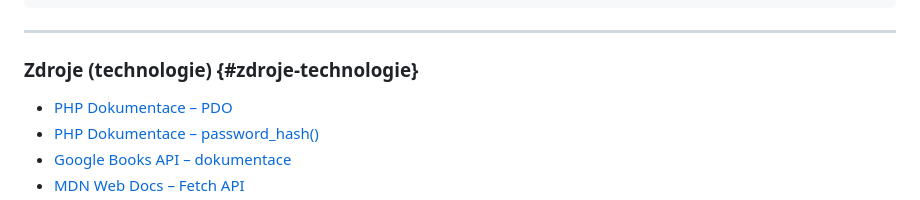
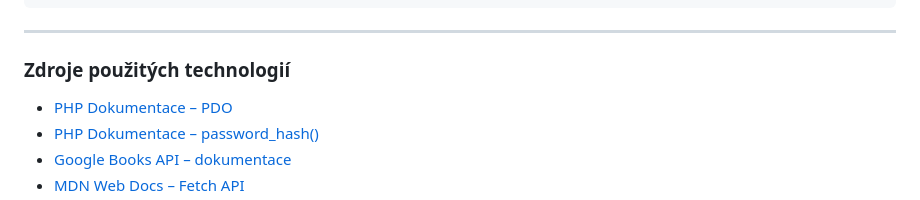
Before and after one commit to RaptorV6/booklend, a Markdown page: README.md, the part around one of its changes. Rendered like a GitHub page.

Commit message:
docs: fix broken anchor for Zdroje subsection
Co-Authored-By: Claude Sonnet 4.6 <noreply@anthropic.com>

```diff
--- a/README.md
+++ b/README.md
@@ -365,7 +365,7 @@ if ($route['middleware'] === 'admin') {
 
 ---
 
-### Zdroje (technologie) {#zdroje-technologie}
+### Zdroje použitých technologií
 
 - [PHP Dokumentace – PDO](https://www.php.net/manual/en/book.pdo.php)
 - [PHP Dokumentace – password_hash()](https://www.php.net/manual/en/function.password-hash.php)
```
Also changed, not shown: other parts of README.md (+1 -1 lines).
